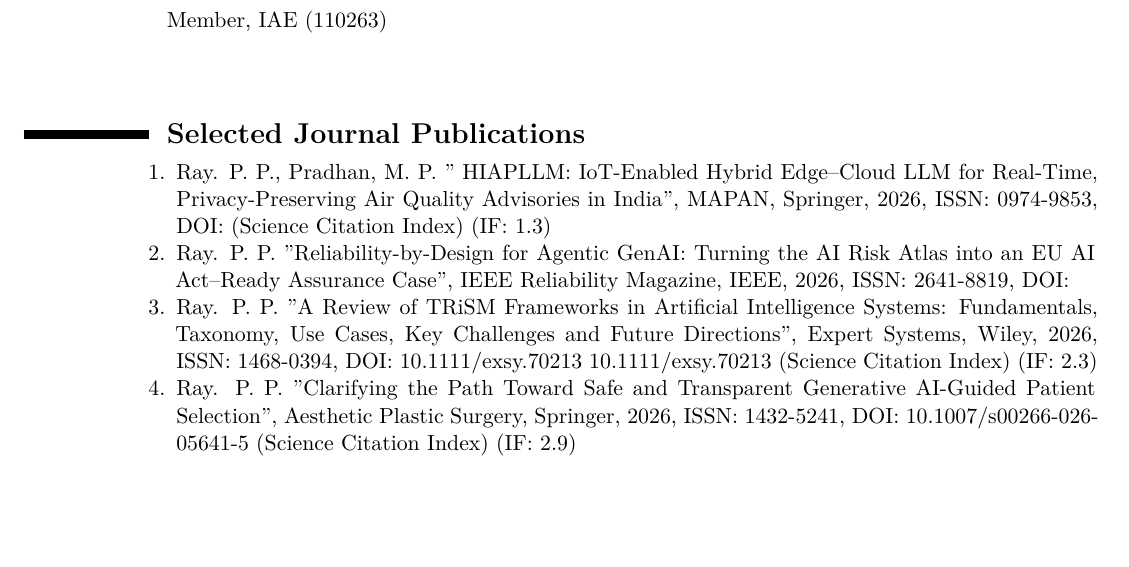
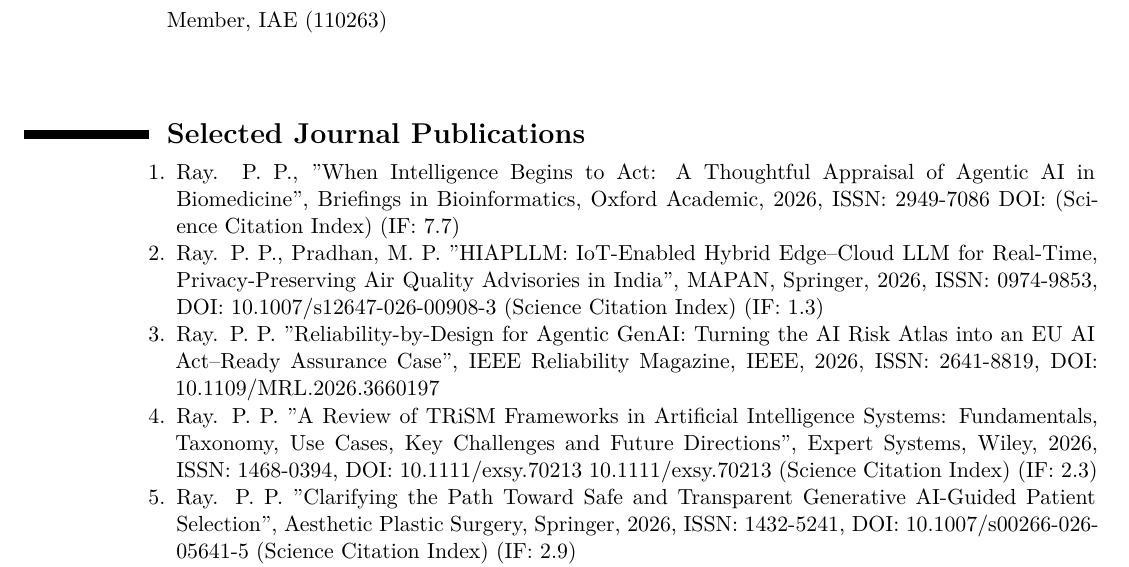
Before and after one commit to ParthaPRay/ParthaPRay.github.io, a LaTeX CV (assets/ParthaPratimRay_CV_Latex.tex): part of page 3 of 27, cut so that both start at the same text, the shorter picture padded with empty space. Compiled offline with XeLaTeX.

Commit message:
Add files via upload

```diff
--- a/assets/ParthaPratimRay_CV_Latex.tex
+++ b/assets/ParthaPratimRay_CV_Latex.tex
@@ -138,9 +138,12 @@
 \begin{adjustwidth}{6em}{0pt}
 	\begin{enumerate}
 
-		\item Ray. P. P., Pradhan, M. P. " HIAPLLM: IoT-Enabled Hybrid Edge–Cloud LLM for Real-Time, Privacy-Preserving Air Quality Advisories in India", MAPAN, Springer, 2026, ISSN: 0974-9853, DOI: (Science Citation Index) (IF: 1.3)
+		\item 	Ray. P. P., "When Intelligence Begins to Act: A Thoughtful Appraisal of Agentic AI in Biomedicine", Briefings in Bioinformatics, Oxford Academic, 2026, ISSN: 2949-7086 DOI: (Science Citation Index) (IF: 7.7)
 
-		\item Ray. P. P. "Reliability-by-Design for Agentic GenAI: Turning the AI Risk Atlas into an EU AI Act–Ready Assurance Case", IEEE Reliability Magazine, IEEE, 2026, ISSN: 2641-8819, DOI:
+		\item 	Ray. P. P., Pradhan, M. P. "HIAPLLM: IoT-Enabled Hybrid Edge–Cloud LLM for Real-Time, Privacy-Preserving Air Quality Advisories in India", MAPAN, Springer, 2026, ISSN: 0974-9853, DOI: 10.1007/s12647-026-00908-3 (Science Citation Index) (IF: 1.3)
+
+		\item 	Ray. P. P. "Reliability-by-Design for Agentic GenAI: Turning the AI Risk Atlas into an EU AI Act–Ready Assurance Case", IEEE Reliability Magazine, IEEE, 2026, ISSN: 2641-8819, DOI: 10.1109/MRL.2026.3660197
+
 
 		\item Ray. P. P. "A Review of TRiSM Frameworks in Artificial Intelligence Systems: Fundamentals, Taxonomy, Use Cases, Key Challenges and Future Directions", Expert Systems, Wiley, 2026, ISSN: 1468-0394, DOI: 10.1111/exsy.70213 10.1111/exsy.70213 (Science Citation Index) (IF: 2.3)
 
```
Also changed, not shown: assets/ParthaPratimRay_CV_Latex.pdf, assets/ParthaPratimRay_CV_Latex.tex (2 more changed lines).
